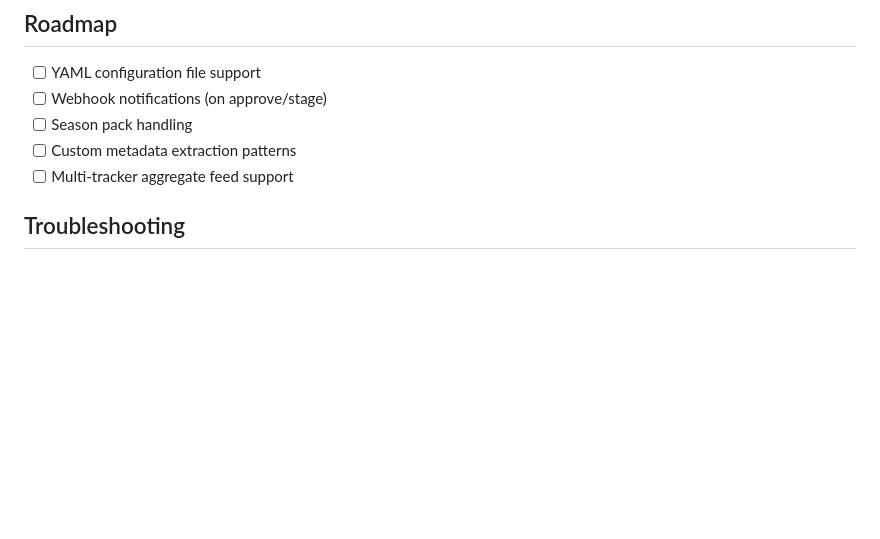
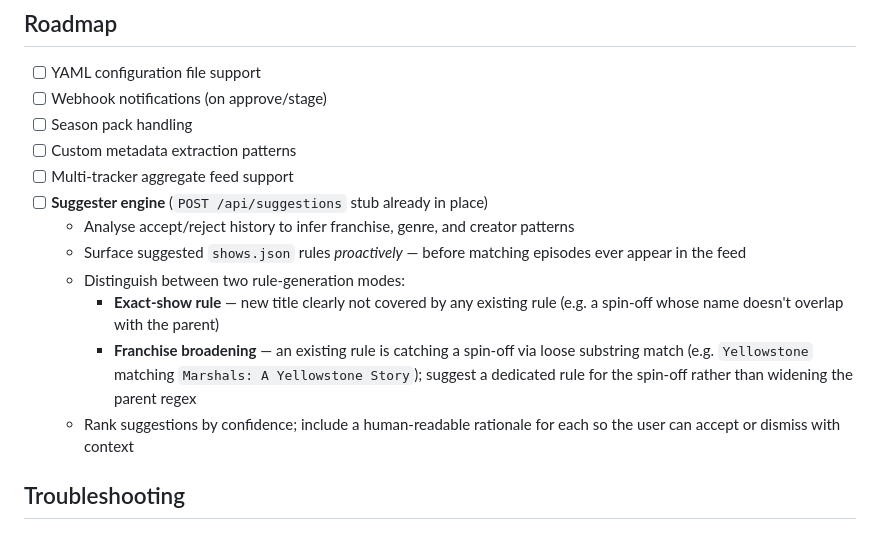
Before and after one commit to killakam3084/rss-curator, a Markdown page: README.md, the part around the change. Drawn GitHub-style; blank space fills up the shorter version.

Commit message:
docs: add Suggester engine acceptance criteria to roadmap

```diff
--- a/README.md
+++ b/README.md
@@ -423,6 +423,13 @@ GOOS=darwin GOARCH=arm64 go build -o curator-darwin-arm64 ./cmd/curator
 - [ ] Season pack handling
 - [ ] Custom metadata extraction patterns
 - [ ] Multi-tracker aggregate feed support
+- [ ] **Suggester engine** (`POST /api/suggestions` stub already in place)
+  - Analyse accept/reject history to infer franchise, genre, and creator patterns
+  - Surface suggested `shows.json` rules *proactively* — before matching episodes ever appear in the feed
+  - Distinguish between two rule-generation modes:
+    - **Exact-show rule** — new title clearly not covered by any existing rule (e.g. a spin-off whose name doesn't overlap with the parent)
+    - **Franchise broadening** — an existing rule is catching a spin-off via loose substring match (e.g. `Yellowstone` matching `Marshals: A Yellowstone Story`); suggest a dedicated rule for the spin-off rather than widening the parent regex
+  - Rank suggestions by confidence; include a human-readable rationale for each so the user can accept or dismiss with context
 
 ## Troubleshooting
 
```
Also changed, not shown: CHANGELOG.md (+3 -0 lines), docs/PROJECT_SUMMARY.md (+7 -0 lines).
